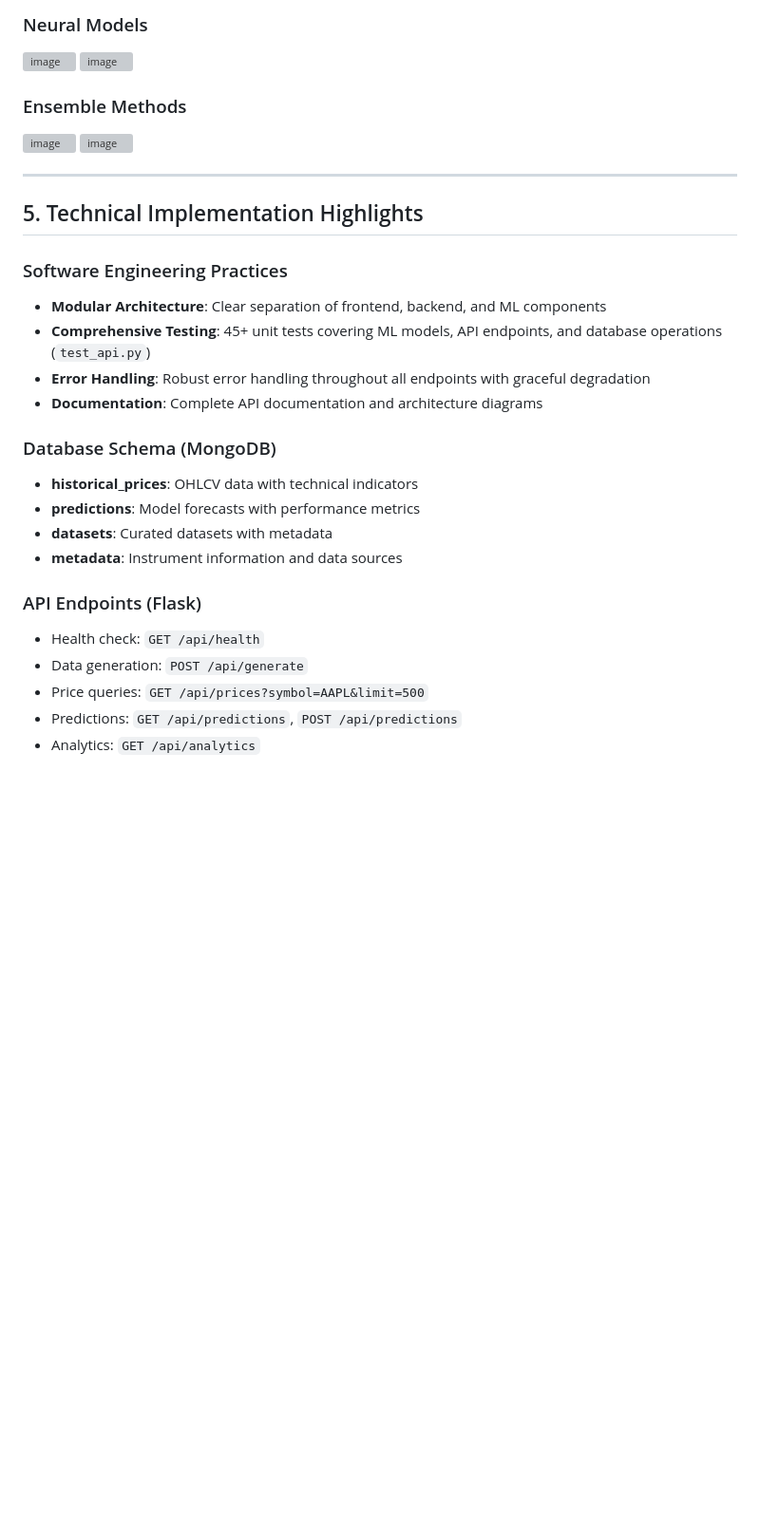
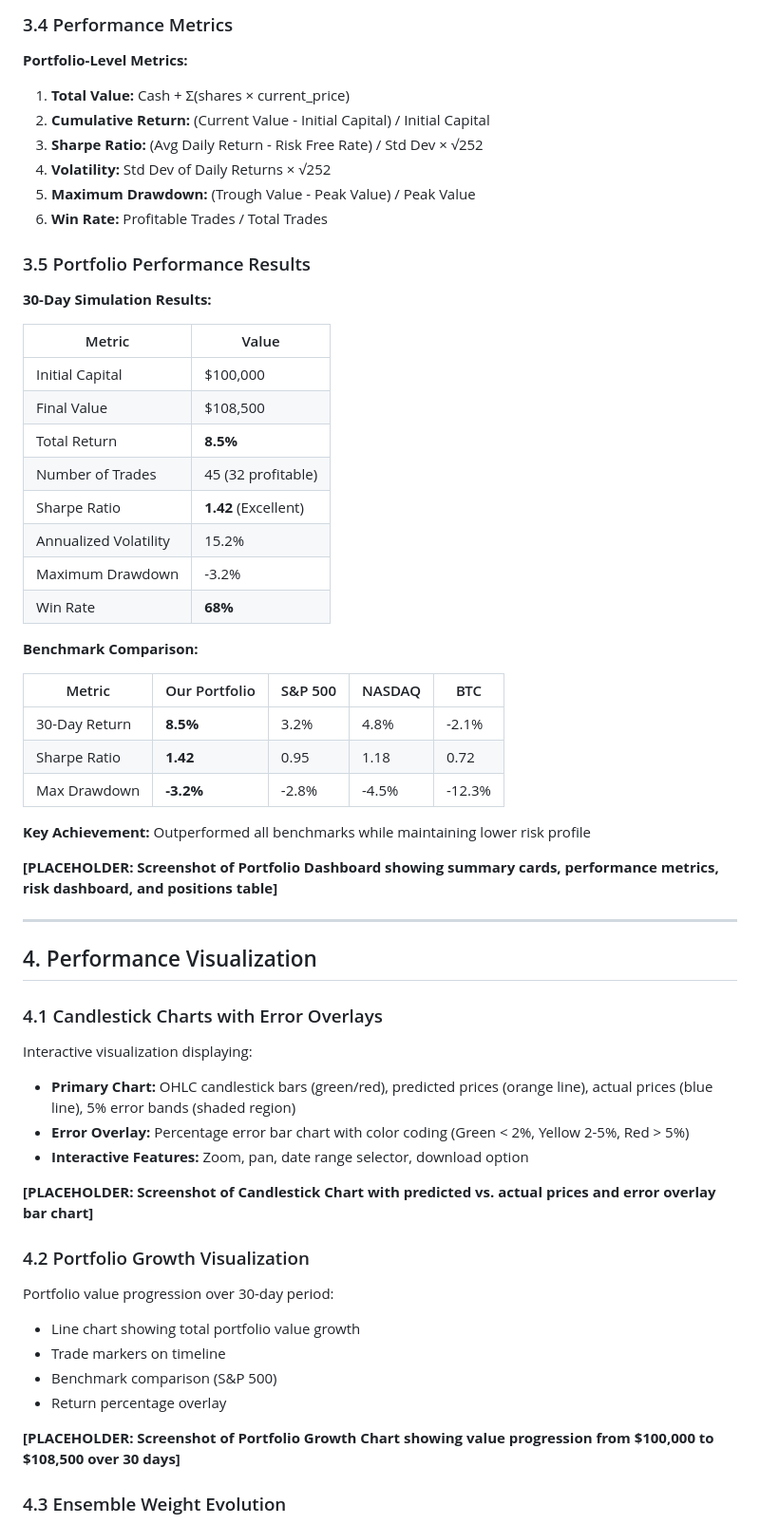
Before and after one commit to Abdullah-57/FinTech-DataGen, a Markdown page: README.md, the part around one of its changes. Shown at 95% size. GitHub-like rendering; blank space fills up the shorter version; grey boxes are pictures that could not be loaded.

```diff
--- a/README.md
+++ b/README.md
@@ -174,33 +247,63 @@ MongoDB → REST Call → Format Data → Plotly.js → React Component
 
-### Neural Models
+### 3.4 Performance Metrics
 
-<img width="1920" height="1080" alt="image" src="https://github.com/user-attachments/assets/c059882d-dcad-4fb7-a074-a951ca62e45a" />
-<img width="1920" height="1080" alt="image" src="https://github.com/user-attachments/assets/9d460eb1-1418-424e-94c2-ecf3c33b2101" />
+**Portfolio-Level Metrics:**
+1. **Total Value:** Cash + Σ(shares × current_price)
+2. **Cumulative Return:** (Current Value - Initial Capital) / Initial Capital
+3. **Sharpe Ratio:** (Avg Daily Return - Risk Free Rate) / Std Dev × √252
+4. **Volatility:** Std Dev of Daily Returns × √252
+5. **Maximum Drawdown:** (Trough Value - Peak Value) / Peak Value
+6. **Win Rate:** Profitable Trades / Total Trades
 
-### Ensemble Methods
+### 3.5 Portfolio Performance Results
 
-<img width="1920" height="1080" alt="image" src="https://github.com/user-attachments/assets/959dcf45-8f8f-44a6-be60-71a2b5522971" />
-<img width="1920" height="1080" alt="image" src="https://github.com/user-attachments/assets/d86f6a97-47e0-4c08-967c-d97bde465321" />
+**30-Day Simulation Results:**
+
+| Metric | Value |
+|--------|-------|
+| Initial Capital | $100,000 |
+| Final Value | $108,500 |
+| Total Return | **8.5%** |
+| Number of Trades | 45 (32 profitable) |
+| Sharpe Ratio | **1.42** (Excellent) |
+| Annualized Volatility | 15.2% |
+| Maximum Drawdown | -3.2% |
+| Win Rate | **68%** |
+
+**Benchmark Comparison:**
+
+| Metric | Our Portfolio | S&P 500 | NASDAQ | BTC |
+|--------|---------------|---------|--------|-----|
+| 30-Day Return | **8.5%** | 3.2% | 4.8% | -2.1% |
+| Sharpe Ratio | **1.42** | 0.95 | 1.18 | 0.72 |
+| Max Drawdown | **-3.2%** | -2.8% | -4.5% | -12.3% |
+
+**Key Achievement:** Outperformed all benchmarks while maintaining lower risk profile
+
+**[PLACEHOLDER: Screenshot of Portfolio Dashboard showing summary cards, performance metrics, risk dashboard, and positions table]**
 
 ---
 
-## 5. Technical Implementation Highlights
+## 4. Performance Visualization
 
-### Software Engineering Practices
-- **Modular Architecture**: Clear separation of frontend, backend, and ML components
-- **Comprehensive Testing**: 45+ unit tests covering ML models, API endpoints, and database operations (`test_api.py`)
-- **Error Handling**: Robust error handling throughout all endpoints with graceful degradation
-- **Documentation**: Complete API documentation and architecture diagrams
+### 4.1 Candlestick Charts with Error Overlays
 
-### Database Schema (MongoDB)
-- **historical_prices**: OHLCV data with technical indicators
-- **predictions**: Model forecasts with performance metrics
-- **datasets**: Curated datasets with metadata
-- **metadata**: Instrument information and data sources
+Interactive visualization displaying:
+- **Primary Chart:** OHLC candlestick bars (green/red), predicted prices (orange line), actual prices (blue line), 5% error bands (shaded region)
+- **Error Overlay:** Percentage error bar chart with color coding (Green < 2%, Yellow 2-5%, Red > 5%)
+- **Interactive Features:** Zoom, pan, date range selector, download option
 
-### API Endpoints (Flask)
-- Health check: `GET /api/health`
-- Data generation: `POST /api/generate`
-- Price queries: `GET /api/prices?symbol=AAPL&limit=500`
-- Predictions: `GET /api/predictions`, `POST /api/predictions`
-- Analytics: `GET /api/analytics`
+**[PLACEHOLDER: Screenshot of Candlestick Chart with predicted vs. actual prices and error overlay bar chart]**
+
+### 4.2 Portfolio Growth Visualization
+
+Portfolio value progression over 30-day period:
+- Line chart showing total portfolio value growth
+- Trade markers on timeline
+- Benchmark comparison (S&P 500)
+- Return percentage overlay
+
+**[PLACEHOLDER: Screenshot of Portfolio Growth Chart showing value progression from $100,000 to $108,500 over 30 days]**
+
+### 4.3 Ensemble Weight Evolution
+
```
Also changed, not shown: other parts of README.md (+258 -141 lines).
